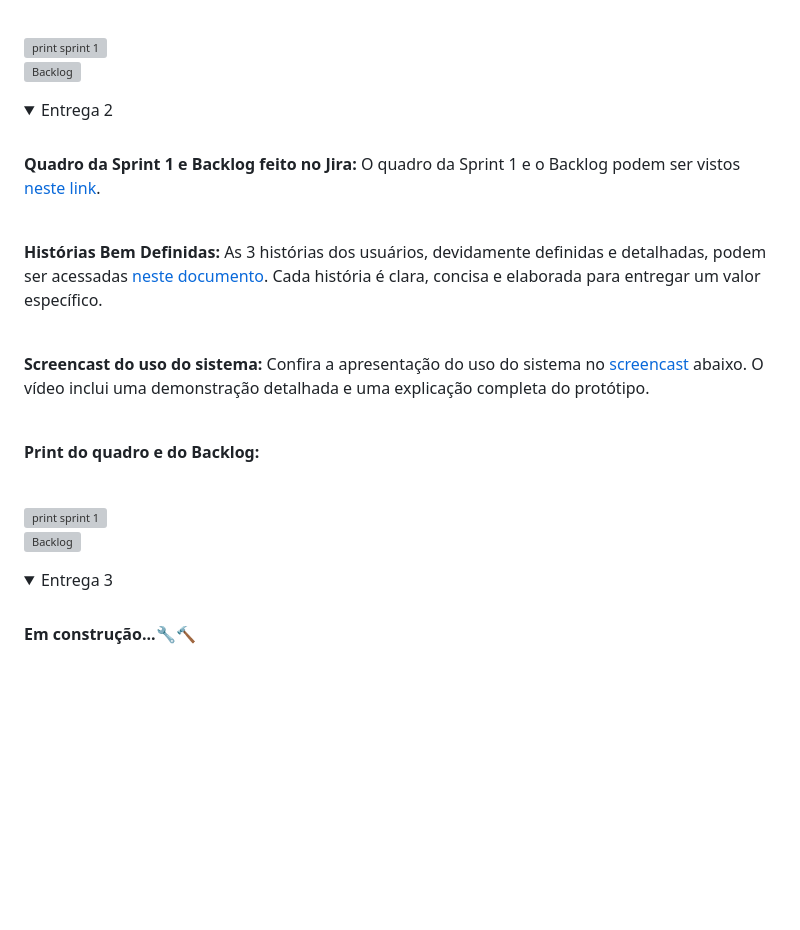
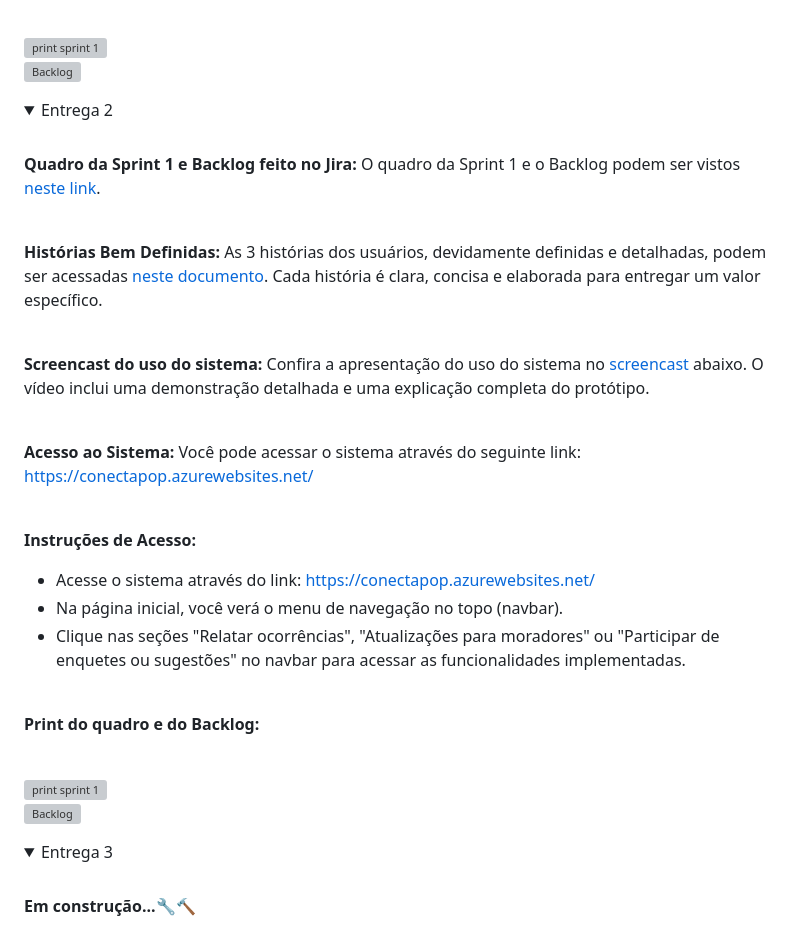
Before and after one commit to lavasilva/ConectaPop, a Markdown page: README.md, the part around the change. Rendered like a GitHub page; folded sections open; blank space fills up the shorter version; grey boxes are pictures that could not be loaded.

```diff
--- a/README.md
+++ b/README.md
@@ -45,7 +45,7 @@ Lavinia Maranhão
     <img width="917" alt="Backlog" src="https://github.com/user-attachments/assets/44194b3d-ebf2-4cdb-83bd-887ce79562fc">
   </details>
 
-  <details>
+<details>
     <summary>Entrega 2</summary>
     <br>
     <p><strong>Quadro da Sprint 1 e Backlog feito no Jira:</strong> O quadro da Sprint 1 e o Backlog podem ser vistos <a href="https://lavisilva.atlassian.net/jira/software/projects/SCRUM/boards/1" target="_blank">neste link</a>.</p>
@@ -54,6 +54,15 @@ Lavinia Maranhão
 <br>
 <p><strong>Screencast do uso do sistema:</strong> Confira a apresentação do uso do sistema no <a href="https://youtu.be/DbOJlcSSWXI?si=TBRt4czJPdMJ17zw" target="_blank">screencast</a> abaixo. O vídeo inclui uma demonstração detalhada e uma explicação completa do protótipo.</p>
 <br>
+<p><strong>Acesso ao Sistema:</strong> Você pode acessar o sistema através do seguinte link: <a href="https://conectapop.azurewebsites.net/" target="_blank">https://conectapop.azurewebsites.net/</a></p>
+<br>
+<p><strong>Instruções de Acesso:</strong></p>
+<ul>
+    <li>Acesse o sistema através do link: <a href="https://conectapop.azurewebsites.net/" target="_blank">https://conectapop.azurewebsites.net/</a></li>
+    <li>Na página inicial, você verá o menu de navegação no topo (navbar).</li>
+    <li>Clique nas seções "Relatar ocorrências", "Atualizações para moradores" ou "Participar de enquetes ou sugestões" no navbar para acessar as funcionalidades implementadas.</li>
+</ul>
+<br>
 <p><strong>Print do quadro e do Backlog:</strong></p>
 <br>
 <img width="917" alt="print sprint 1" src="https://github.com/user-attachments/assets/0cd2df26-7ab0-4c6f-a531-6eb45c2da9d4">
@@ -61,6 +70,7 @@ Lavinia Maranhão
 <img width="917" alt="Backlog" src="https://github.com/user-attachments/assets/d3b86280-e97d-4bb4-b24e-2dcaf067c472">
 
   </details>
+
 
   <details>
     <summary>Entrega 3</summary>
```
